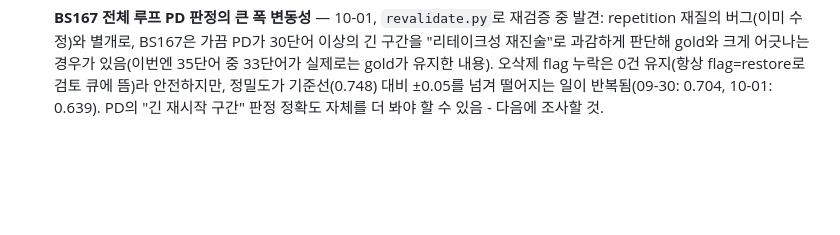
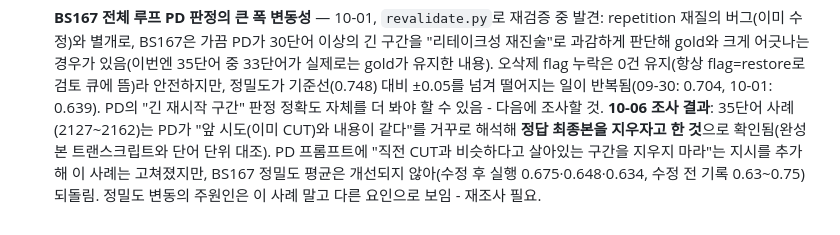
Before and after one commit to imaginefutures/video-automation, a Markdown page: docs/미결-사항.md, the part around the change. Drawn GitHub-style; blank space fills up the shorter version.

```diff
--- a/docs/미결-사항.md
+++ b/docs/미결-사항.md
@@ -25,3 +25,4 @@
 
 **주의**: `Reference/gold_data/` 일부 파일에 이전 로컬 서버 토큰과 절대경로가 있다. 외부 공유 금지. 원본 영상(.mov)은 없어서 음향·영상 신호 검증에는 못 쓰고 텍스트 few-shot·회귀용이다.
 - [ ] **BS167 전체 루프 PD 판정의 큰 폭 변동성** — 10-01, `revalidate.py`로 재검증 중 발견: repetition 재질의 버그(이미 수정)와 별개로, BS167은 가끔 PD가 30단어 이상의 긴 구간을 "리테이크성 재진술"로 과감하게 판단해 gold와 크게 어긋나는 경우가 있음(이번엔 35단어 중 33단어가 실제로는 gold가 유지한 내용). 오삭제 flag 누락은 0건 유지(항상 flag=restore로 검토 큐에 뜸)라 안전하지만, 정밀도가 기준선(0.748) 대비 ±0.05를 넘겨 떨어지는 일이 반복됨(09-30: 0.704, 10-01: 0.639). PD의 "긴 재시작 구간" 판정 정확도 자체를 더 봐야 할 수 있음 - 다음에 조사할 것.
+  **10-06 조사 결과**: 35단어 사례(2127~2162)는 PD가 "앞 시도(이미 CUT)와 내용이 같다"를 거꾸로 해석해 **정답 최종본을 지우자고 한 것**으로 확인됨(완성본 트랜스크립트와 단어 단위 대조). PD 프롬프트에 "직전 CUT과 비슷하다고 살아있는 구간을 지우지 마라"는 지시를 추가해 이 사례는 고쳐졌지만, BS167 정밀도 평균은 개선되지 않아(수정 후 실행 0.675·0.648·0.634, 수정 전 기록 0.63~0.75) 되돌림. 정밀도 변동의 주원인은 이 사례 말고 다른 요인으로 보임 - 재조사 필요.
```
Also changed, not shown: docs/결정-이력.md (+1 -0 lines), docs/남은-개발.md (+1 -1 lines).
